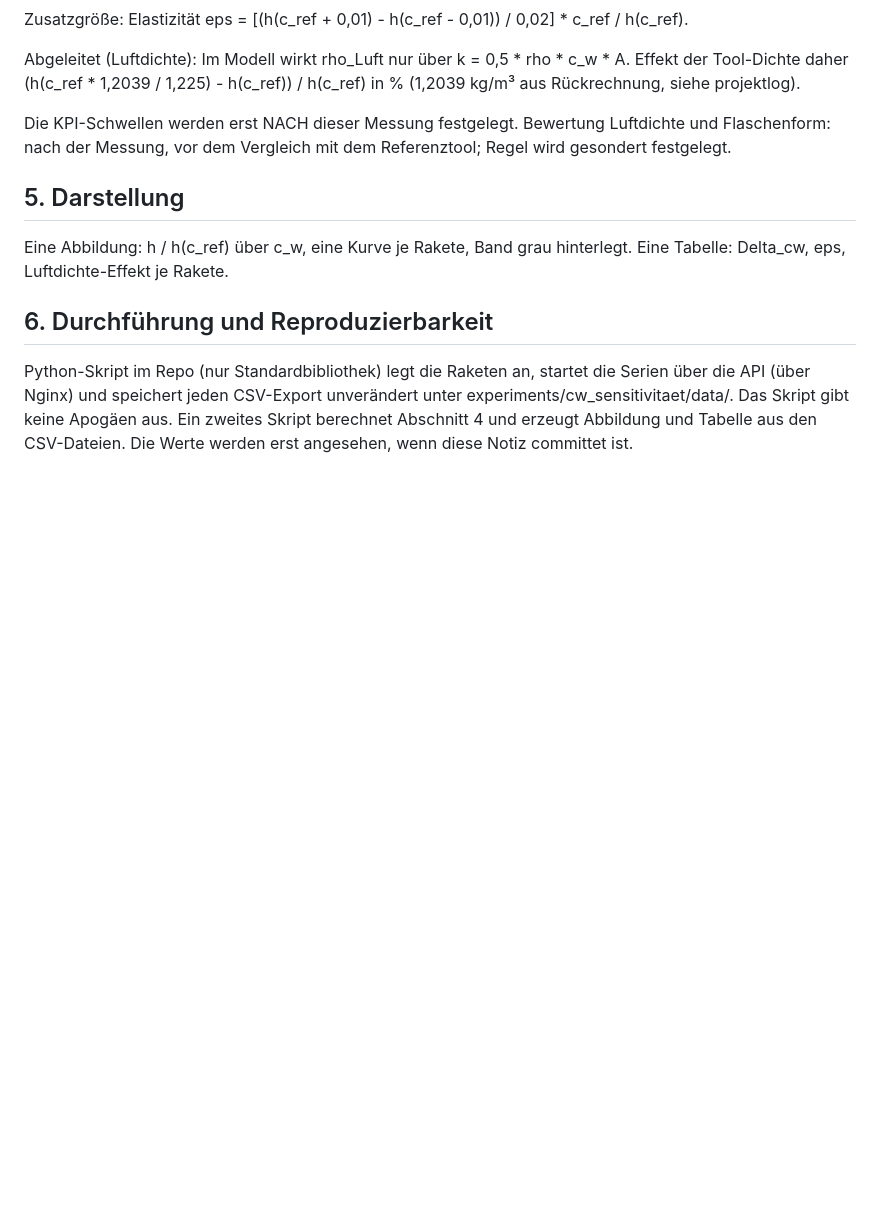
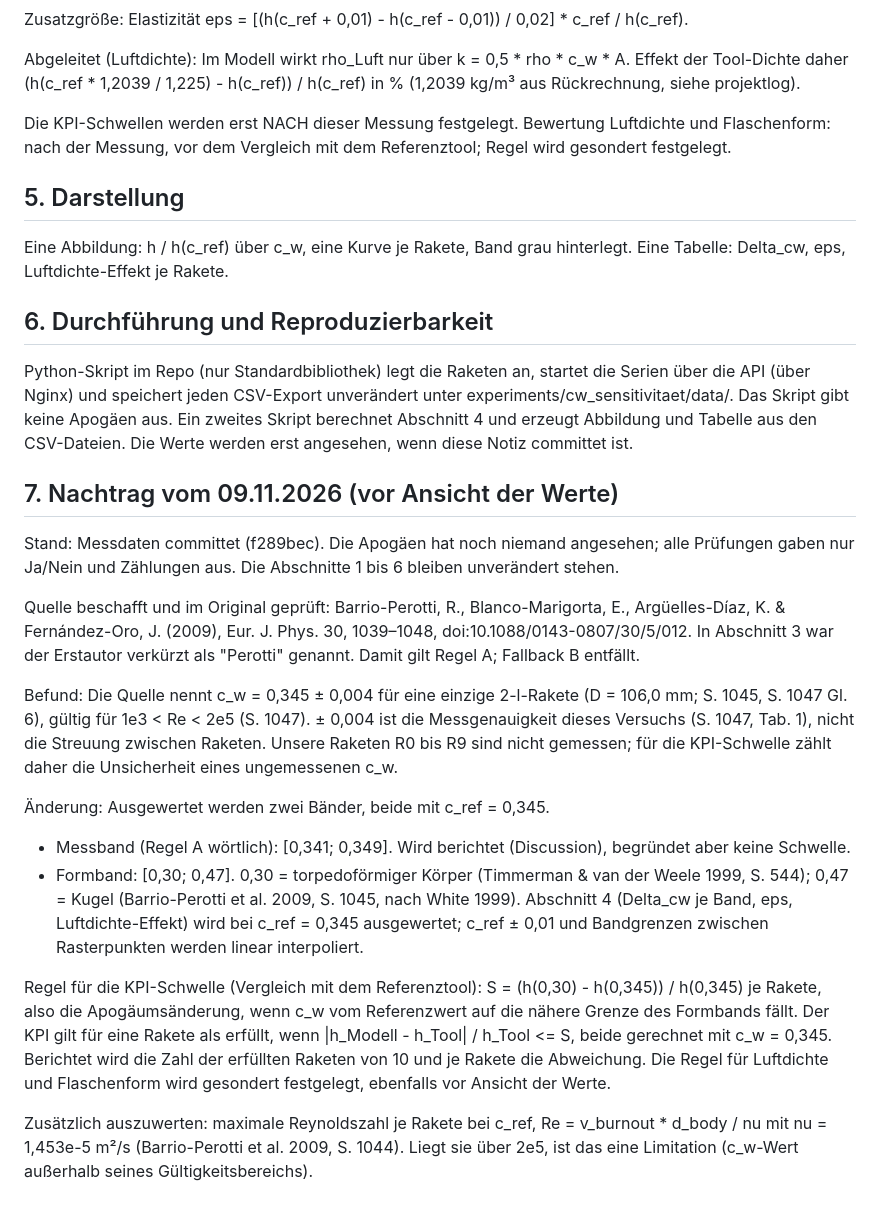
Before and after one commit to madanalexandru/wasserrakete-sim, a Markdown page: docs/validation/cw_sensitivitaet_plan.md, the part around the change. Rendered like a GitHub page; blank space fills up the shorter version.

Commit message:
Docs: Nachtrag c_w-Plan mit Barrio-Perotti 2009 und KPI-Regel

```diff
--- a/docs/validation/cw_sensitivitaet_plan.md
+++ b/docs/validation/cw_sensitivitaet_plan.md
@@ -91,3 +91,46 @@ CSV-Export unverändert unter experiments/cw_sensitivitaet/data/.
 Das Skript gibt keine Apogäen aus. Ein zweites Skript berechnet
 Abschnitt 4 und erzeugt Abbildung und Tabelle aus den CSV-Dateien.
 Die Werte werden erst angesehen, wenn diese Notiz committet ist.
+
+## 7. Nachtrag vom 09.11.2026 (vor Ansicht der Werte)
+
+Stand: Messdaten committet (f289bec). Die Apogäen hat noch niemand
+angesehen; alle Prüfungen gaben nur Ja/Nein und Zählungen aus.
+Die Abschnitte 1 bis 6 bleiben unverändert stehen.
+
+Quelle beschafft und im Original geprüft: Barrio-Perotti, R.,
+Blanco-Marigorta, E., Argüelles-Díaz, K. & Fernández-Oro, J.
+(2009), Eur. J. Phys. 30, 1039–1048, doi:10.1088/0143-0807/30/5/012.
+In Abschnitt 3 war der Erstautor verkürzt als "Perotti" genannt.
+Damit gilt Regel A; Fallback B entfällt.
+
+Befund: Die Quelle nennt c_w = 0,345 ± 0,004 für eine einzige
+2-l-Rakete (D = 106,0 mm; S. 1045, S. 1047 Gl. 6), gültig für
+1e3 < Re < 2e5 (S. 1047). ± 0,004 ist die Messgenauigkeit dieses
+Versuchs (S. 1047, Tab. 1), nicht die Streuung zwischen Raketen.
+Unsere Raketen R0 bis R9 sind nicht gemessen; für die KPI-Schwelle
+zählt daher die Unsicherheit eines ungemessenen c_w.
+
+Änderung: Ausgewertet werden zwei Bänder, beide mit c_ref = 0,345.
+- Messband (Regel A wörtlich): [0,341; 0,349]. Wird berichtet
+  (Discussion), begründet aber keine Schwelle.
+- Formband: [0,30; 0,47]. 0,30 = torpedoförmiger Körper
+  (Timmerman & van der Weele 1999, S. 544); 0,47 = Kugel
+  (Barrio-Perotti et al. 2009, S. 1045, nach White 1999).
+Abschnitt 4 (Delta_cw je Band, eps, Luftdichte-Effekt) wird bei
+c_ref = 0,345 ausgewertet; c_ref ± 0,01 und Bandgrenzen zwischen
+Rasterpunkten werden linear interpoliert.
+
+Regel für die KPI-Schwelle (Vergleich mit dem Referenztool):
+S = (h(0,30) - h(0,345)) / h(0,345) je Rakete, also die
+Apogäumsänderung, wenn c_w vom Referenzwert auf die nähere Grenze
+des Formbands fällt. Der KPI gilt für eine Rakete als erfüllt, wenn
+|h_Modell - h_Tool| / h_Tool <= S, beide gerechnet mit c_w = 0,345.
+Berichtet wird die Zahl der erfüllten Raketen von 10 und je Rakete
+die Abweichung. Die Regel für Luftdichte und Flaschenform wird
+gesondert festgelegt, ebenfalls vor Ansicht der Werte.
+
+Zusätzlich auszuwerten: maximale Reynoldszahl je Rakete bei
+c_ref, Re = v_burnout * d_body / nu mit nu = 1,453e-5 m²/s
+(Barrio-Perotti et al. 2009, S. 1044). Liegt sie über 2e5, ist das
+eine Limitation (c_w-Wert außerhalb seines Gültigkeitsbereichs).
```
